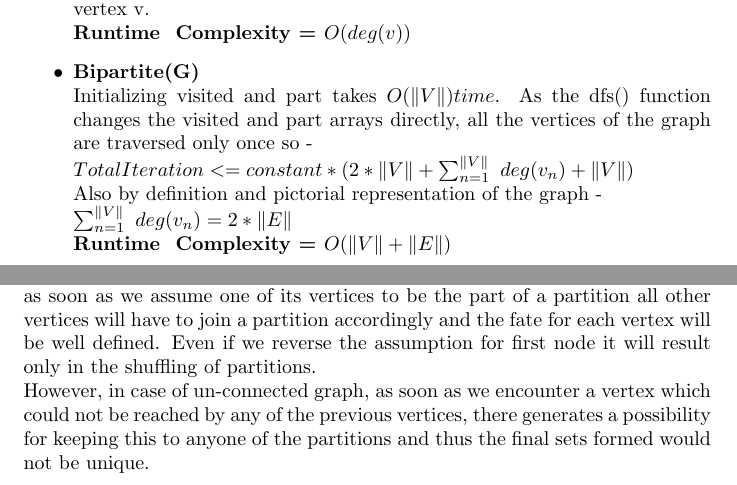
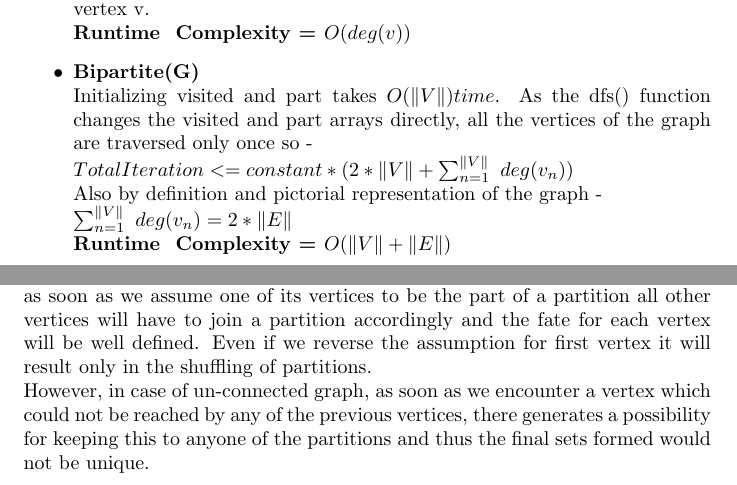
Before and after one commit to devansh-kumar-jha/ESO207_PA, a LaTeX problem sheet (assignment3/Devansh_and_Divyansh.tex): two parts of pages 4 and 5 of 5, joined at a grey line, cut so that both start at the same text. Compiled offline with pdfLaTeX.

Commit message:
#3 changes

```diff
--- a/assignment3/Devansh_and_Divyansh.tex
+++ b/assignment3/Devansh_and_Divyansh.tex
@@ -137,7 +137,7 @@ All the steps in dfs() function executes in \textbf{O(1) time} for a single vert
 \textbf{Runtime ~Complexity = $O(deg(v))$}
 \item \textbf{Bipartite(G)} \\
 Initializing visited and part takes \textbf{$O(\|V\|) time$}. As the dfs() function changes the visited and part arrays directly, all the vertices of the graph are traversed only once so - \\
-$Total Iteration <= constant*(2*\|V\|+\sum_{n=1}^{\|V\|}~deg(v_n)+\|V\|)$ \\
+$Total Iteration <= constant*(2*\|V\|+\sum_{n=1}^{\|V\|}~deg(v_n))$ \\
 Also by definition and pictorial representation of the graph - \\
 $\sum_{n=1}^{\|V\|}~deg(v_n) = 2*\|E\| $ \\
 \textbf{Runtime ~Complexity = $O(\|V\|+\|E\|)$}
@@ -149,7 +149,7 @@ Answer to this part is given assuming the graph $G(V,E)$ to be \textbf{Bipartite
 \subsection{Answer}
 If the graph G is connected then the partitions created for this graph will be unique however for a un-connected graph it will not be unique.
 \subsection{Explanantion}
-According to the algorithm it is easy to see that when a graph is connected, as soon as we assume one of its vertices to be the part of a partition all other vertices will have to join a partition accordingly and the fate for each vertex will be well defined. Even if we reverse the assumption for first node it will result only in the shuffling of partitions. \\
+According to the algorithm it is easy to see that when a graph is connected, as soon as we assume one of its vertices to be the part of a partition all other vertices will have to join a partition accordingly and the fate for each vertex will be well defined. Even if we reverse the assumption for first vertex it will result only in the shuffling of partitions. \\
 However, in case of un-connected graph, as soon as we encounter a vertex which could not be reached by any of the previous vertices, there generates a possibility for keeping this to anyone of the partitions and thus the final sets formed would not be unique.
 
 \end{document}
```
Also changed, not shown: assignment3/Devansh_and_Divyansh.pdf, 1 other file.
